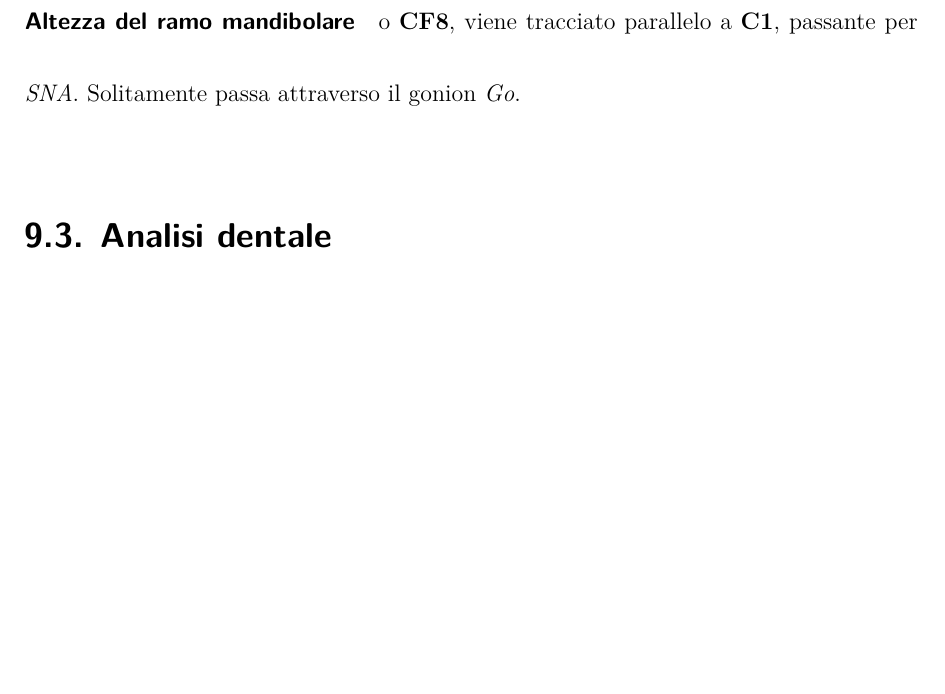
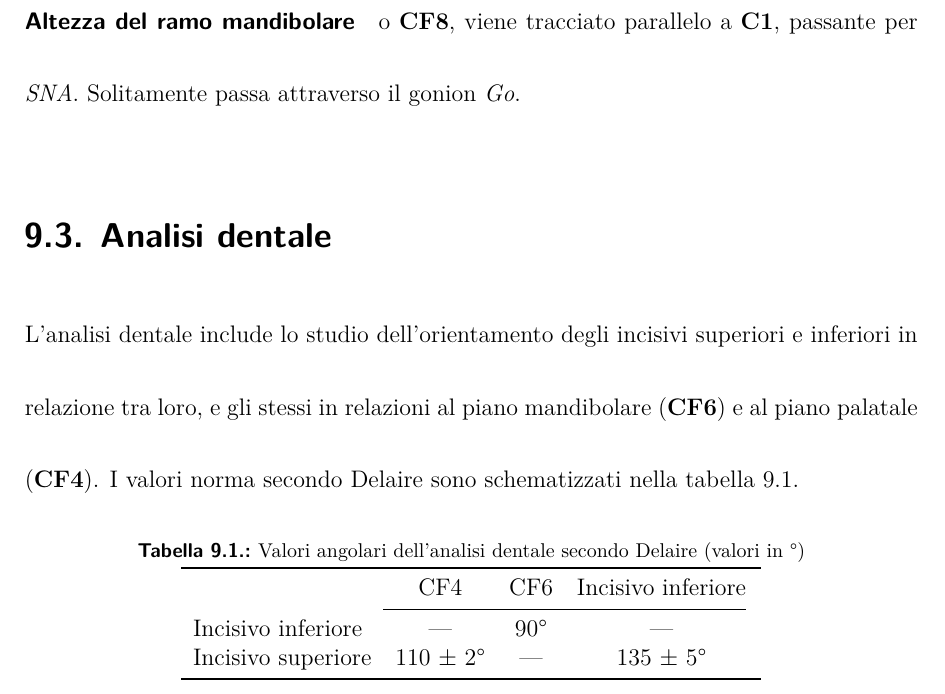
Before and after one commit to dpaleino/tesi, a LaTeX book (tesi.tex, which reads chapters/delaire.tex): part of page 99 of 114, cut so that both start at the same text, the shorter picture padded with empty space. Compiled offline with XeLaTeX.

Commit message:
[Delaire] analisi dentale

```diff
--- a/chapters/delaire.tex
+++ b/chapters/delaire.tex
@@ -50,3 +50,19 @@ Solitamente, \punto{Na'} è posizionato leggermente davanti a \punto{Na}, e \tex
 \paragraph{Altezza del ramo mandibolare} o \textbf{CF8}, viene tracciato parallelo a \textbf{C1}, passante per \punto{SNA}. Solitamente passa attraverso il gonion \punto{Go}.
 
 \section{Analisi dentale}
+L'analisi dentale include lo studio dell'orientamento degli incisivi superiori e inferiori in relazione tra loro, e gli stessi in relazioni al piano mandibolare (\textbf{CF6}) e al piano palatale (\textbf{CF4}). I valori norma secondo Delaire sono schematizzati nella tabella \vref{tab:delaire_dentale}.
+
+\begin{table}[h]
+\centering
+%\footnotesize
+\caption{Valori angolari dell'analisi dentale secondo Delaire (valori in °)}
+\label{tab:delaire_dentale}
+\begin{tabular*}{.65\textwidth}{lccc}
+\toprule
+ & CF4 & CF6 & Incisivo inferiore \\
+\cmidrule(r){2-4}
+Incisivo inferiore & --- & 90° & --- \\
+Incisivo superiore & 110 $\pm$ 2° & --- & 135 $\pm$ 5° \\
+\bottomrule
+\end{tabular*}
+\end{table}
```
